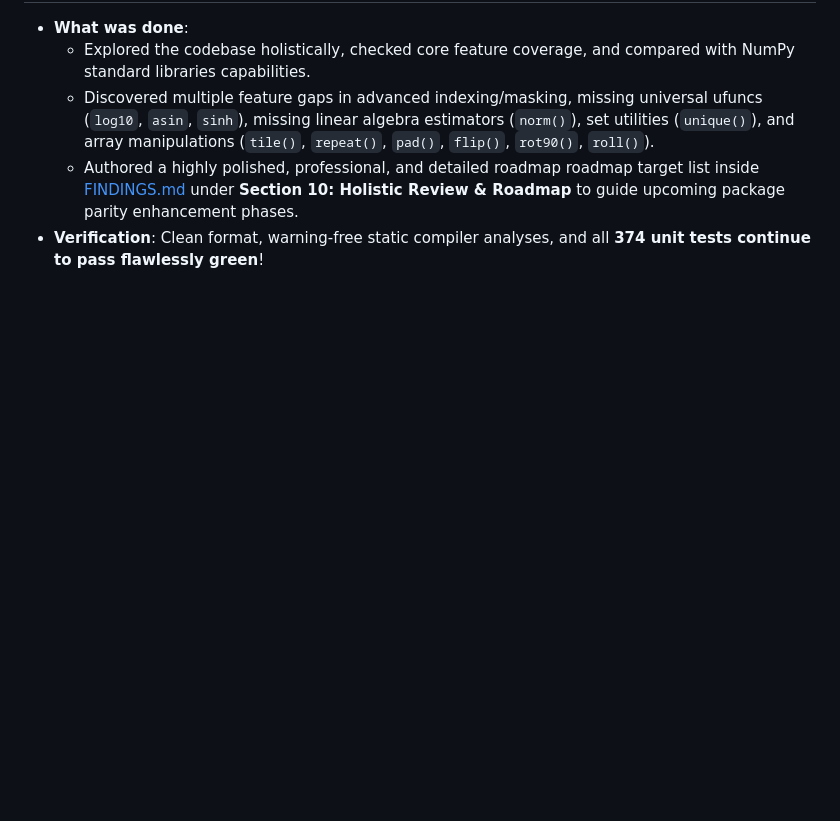
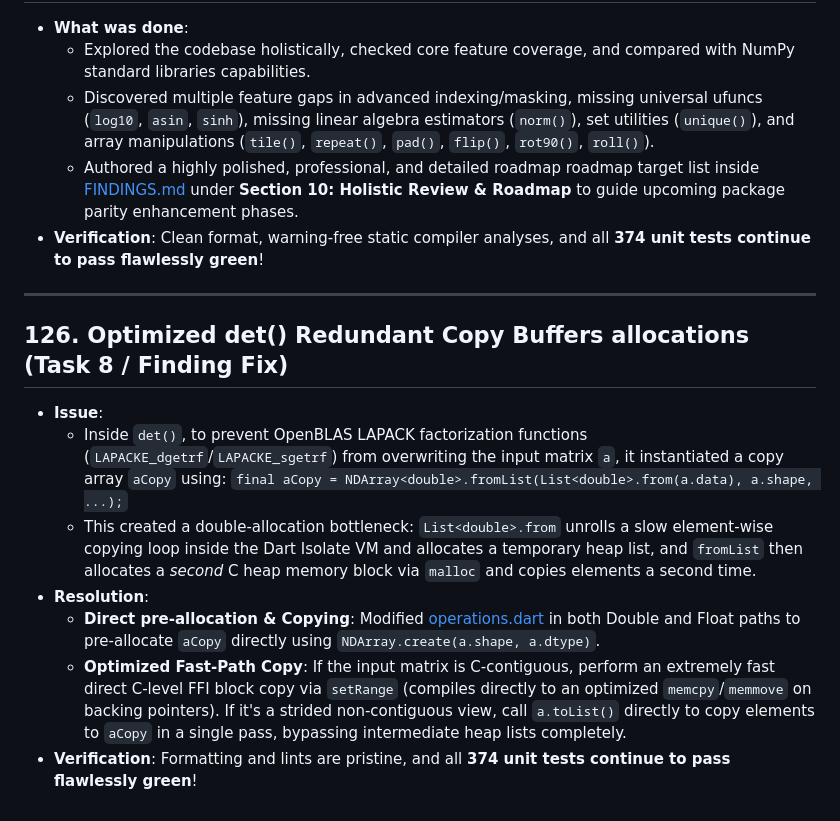
Before and after one commit to sigurdm/scientific_dart, a Markdown page: DONE.md, the part around the change. Rendered like a GitHub page; blank space fills up the shorter version.

Commit message:
Add entry 126 on det() double-allocation optimization to DONE.md

```diff
--- a/DONE.md
+++ b/DONE.md
@@ -1531,3 +1531,15 @@
   - Discovered multiple feature gaps in advanced indexing/masking, missing universal ufuncs (`log10`, `asin`, `sinh`), missing linear algebra estimators (`norm()`), set utilities (`unique()`), and array manipulations (`tile()`, `repeat()`, `pad()`, `flip()`, `rot90()`, `roll()`).
   - Authored a highly polished, professional, and detailed roadmap roadmap target list inside [FINDINGS.md](file:///usr/local/google/home/sigurdm/projects/math/pkgs/num_dart/FINDINGS.md#L651-L686) under **Section 10: Holistic Review & Roadmap** to guide upcoming package parity enhancement phases.
 * **Verification**: Clean format, warning-free static compiler analyses, and all **374 unit tests continue to pass flawlessly green**!
+
+***
+
+## 126. Optimized det() Redundant Copy Buffers allocations (Task 8 / Finding Fix)
+* **Issue**:
+  - Inside `det()`, to prevent OpenBLAS LAPACK factorization functions (`LAPACKE_dgetrf`/`LAPACKE_sgetrf`) from overwriting the input matrix `a`, it instantiated a copy array `aCopy` using:
+    `final aCopy = NDArray<double>.fromList(List<double>.from(a.data), a.shape, ...);`
+  - This created a double-allocation bottleneck: `List<double>.from` unrolls a slow element-wise copying loop inside the Dart Isolate VM and allocates a temporary heap list, and `fromList` then allocates a *second* C heap memory block via `malloc` and copies elements a second time.
+* **Resolution**:
+  - **Direct pre-allocation & Copying**: Modified [operations.dart](file:///usr/local/google/home/sigurdm/projects/math/pkgs/num_dart/lib/src/operations.dart#L2608-L2616) in both Double and Float paths to pre-allocate `aCopy` directly using `NDArray.create(a.shape, a.dtype)`.
+  - **Optimized Fast-Path Copy**: If the input matrix is C-contiguous, perform an extremely fast direct C-level FFI block copy via `setRange` (compiles directly to an optimized `memcpy`/`memmove` on backing pointers). If it's a strided non-contiguous view, call `a.toList()` directly to copy elements to `aCopy` in a single pass, bypassing intermediate heap lists completely.
+* **Verification**: Formatting and lints are pristine, and all **374 unit tests continue to pass flawlessly green**!
```
